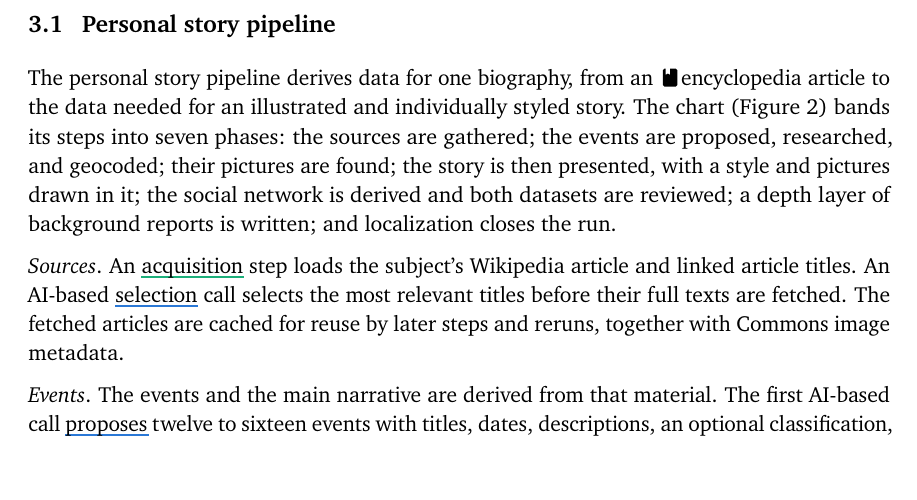
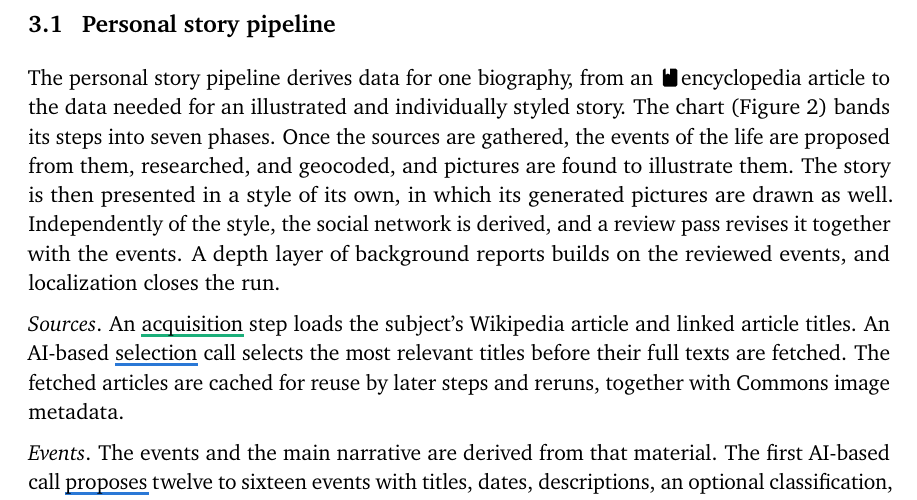
Before and after one commit to fabian-beck/life-ds, a LaTeX document (docs/report/latex/report.tex): part of page 4 of 17, cut so that both start at the same text, the shorter picture padded with empty space. Compiled offline with pdfLaTeX.

Commit message:
Describe the personal pipeline phases as a sequence, not a list
The overview sentence chained the seven phases with semicolons. It is
now a short paragraph whose sentences say what each phase builds on:
the events on the sources, the presentation on the events, the review
on the network and the events, and the depth layer on the review.

Co-Authored-By: Claude Opus 5.5 <noreply@anthropic.com>
Claude-Session: https://claude.ai/code/session_01JS8gmTscBoLrF55Cz8VBUj

```diff
--- a/docs/report/latex/report.tex
+++ b/docs/report/latex/report.tex
@@ -284,7 +284,7 @@ Both pipelines follow the same pattern: material is derived bottom-up and revise
 
 \subsection{Personal story pipeline}\label{sec:personal-story-pipeline}
 
-The personal story pipeline derives data for one biography, from an \glyphof{sources}encyclopedia article to the data needed for an illustrated and individually styled story. The chart (Figure~\ref{fig:pipeline-person}) bands its steps into seven phases: the sources are gathered; the events are proposed, researched, and geocoded; their pictures are found; the story is then presented, with a style and pictures drawn in it; the social network is derived and both datasets are reviewed; a depth layer of background reports is written; and localization closes the run.
+The personal story pipeline derives data for one biography, from an \glyphof{sources}encyclopedia article to the data needed for an illustrated and individually styled story. The chart (Figure~\ref{fig:pipeline-person}) bands its steps into seven phases. Once the sources are gathered, the events of the life are proposed from them, researched, and geocoded, and pictures are found to illustrate them. The story is then presented in a style of its own, in which its generated pictures are drawn as well. Independently of the style, the social network is derived, and a review pass revises it together with the events. A depth layer of background reports builds on the reviewed events, and localization closes the run.
 
 \begin{figure}[tp]
 \centering
```
Also changed, not shown: docs/report/report.md (+1 -1 lines), 1 other file.
